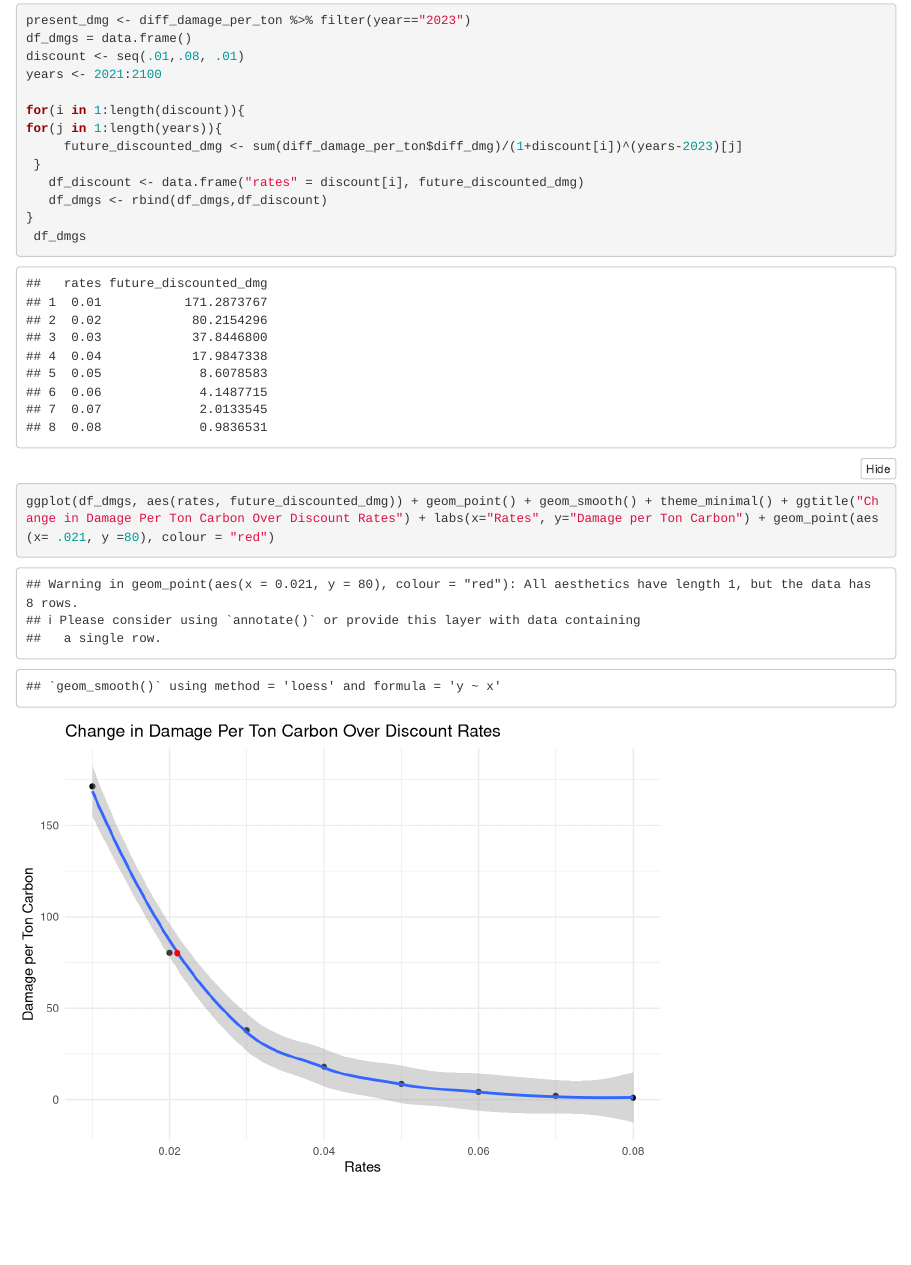
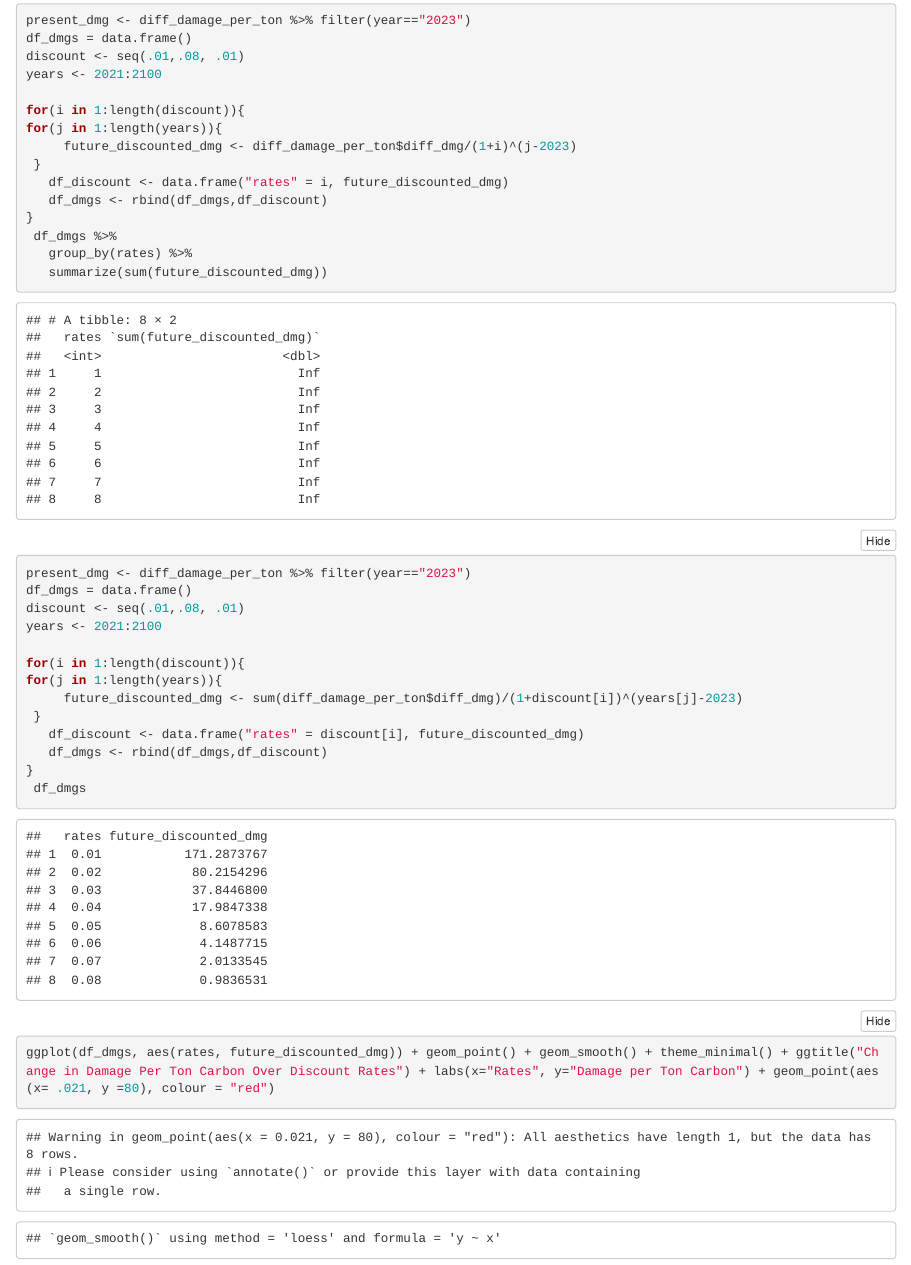
Before and after one commit to luus7/HW4, an R Markdown document (HW4.Rmd): the page in a window 1100 px wide, from 4140 px down. Rendered offline with R 4.5, knitr and Pandoc, with nearby package versions; folded parts are opened; code that draws random numbers runs with fixed seeds of ours.

Commit message:
adjusted #5

```diff
--- a/HW4.Rmd
+++ b/HW4.Rmd
@@ -78,7 +78,24 @@ years <- 2021:2100
 
 for(i in 1:length(discount)){
 for(j in 1:length(years)){
-     future_discounted_dmg <- sum(diff_damage_per_ton$diff_dmg)/(1+discount[i])^(years-2023)[j]
+     future_discounted_dmg <- diff_damage_per_ton$diff_dmg/(1+i)^(j-2023)
+ }
+   df_discount <- data.frame("rates" = i, future_discounted_dmg)
+   df_dmgs <- rbind(df_dmgs,df_discount)
+}
+ df_dmgs %>%
+   group_by(rates) %>%
+   summarize(sum(future_discounted_dmg))
+
+
+present_dmg <- diff_damage_per_ton %>% filter(year=="2023")
+df_dmgs = data.frame()
+discount <- seq(.01,.08, .01)
+years <- 2021:2100
+
+for(i in 1:length(discount)){
+for(j in 1:length(years)){
+     future_discounted_dmg <- sum(diff_damage_per_ton$diff_dmg)/(1+discount[i])^(years[j]-2023)
  }
    df_discount <- data.frame("rates" = discount[i], future_discounted_dmg)
    df_dmgs <- rbind(df_dmgs,df_discount)
```
